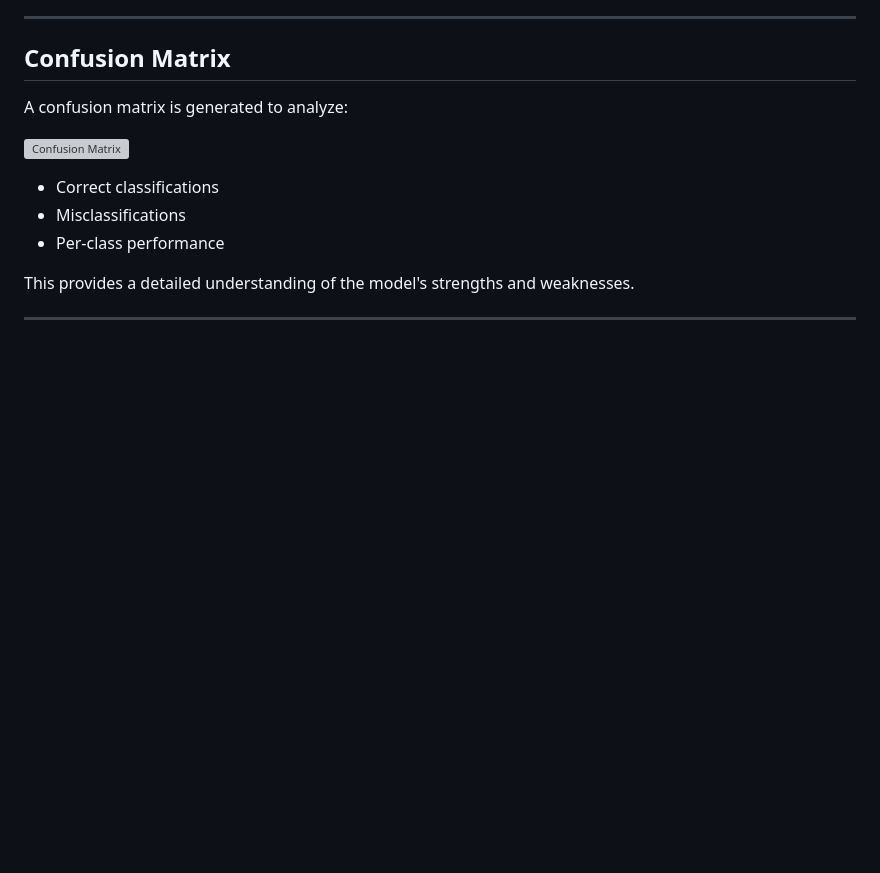
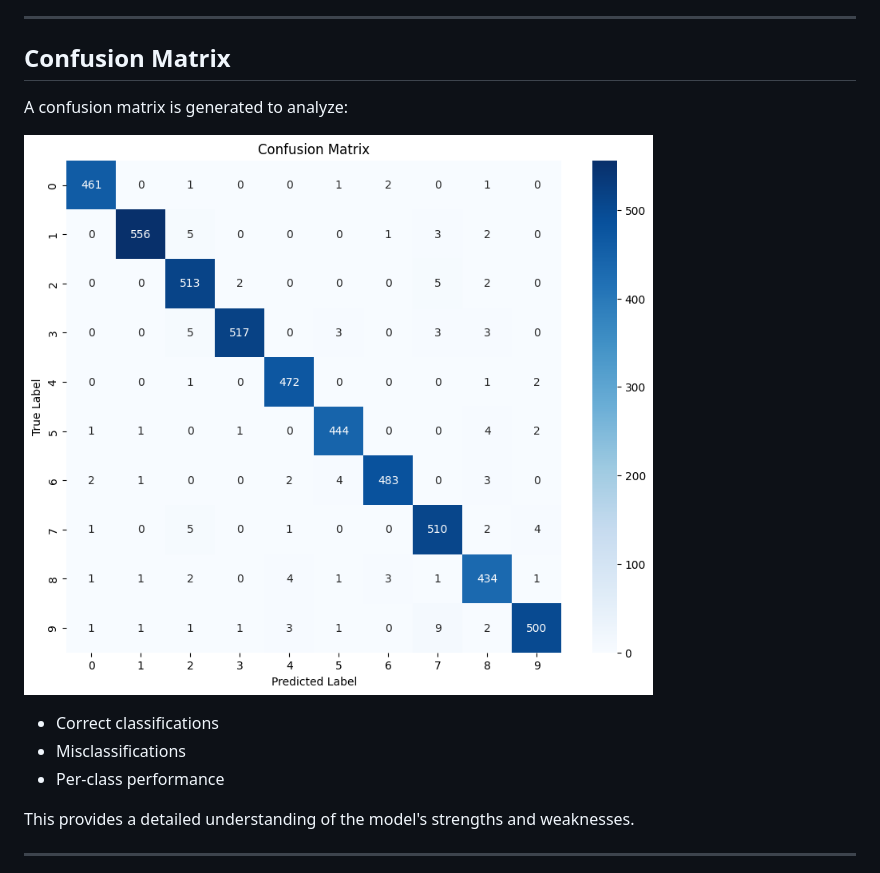
Before and after one commit to BVenkatManoj/handwritten_digits_improvised, a Markdown page: README.md, the part around the change. Rendered like a GitHub page; blank space fills up the shorter version; grey boxes are pictures that could not be loaded.

```diff
--- a/README.md
+++ b/README.md
@@ -343,7 +343,7 @@ Random MNIST samples are displayed with:
 
 A confusion matrix is generated to analyze:
 
-![Confusion Matrix](images/confusion_matrix.png)
+![Confusion Matrix](download.png)
 * Correct classifications
 * Misclassifications
 * Per-class performance
```
